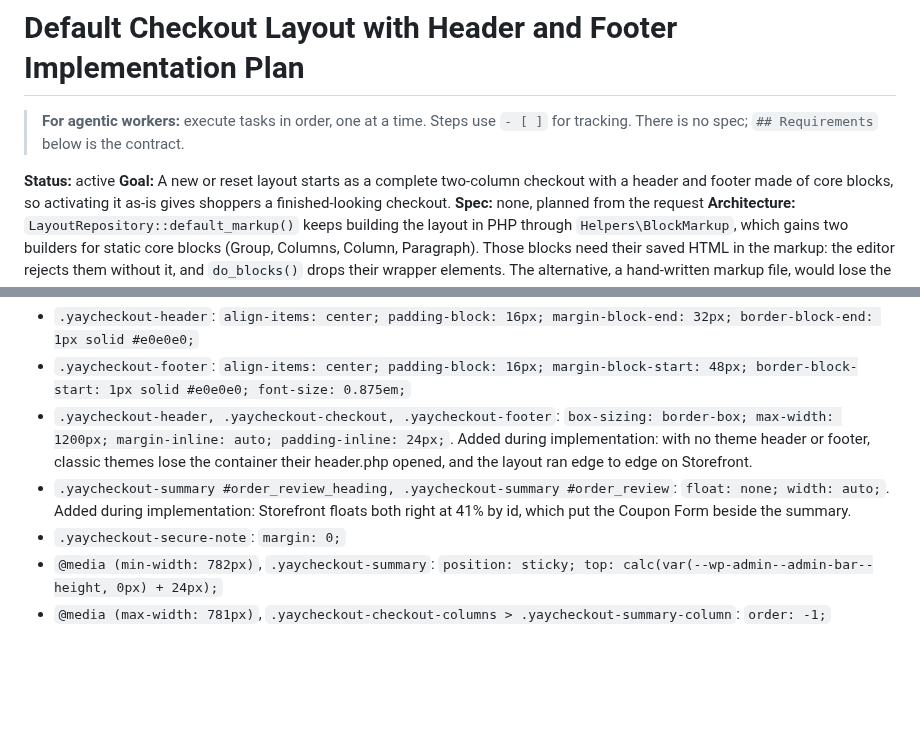
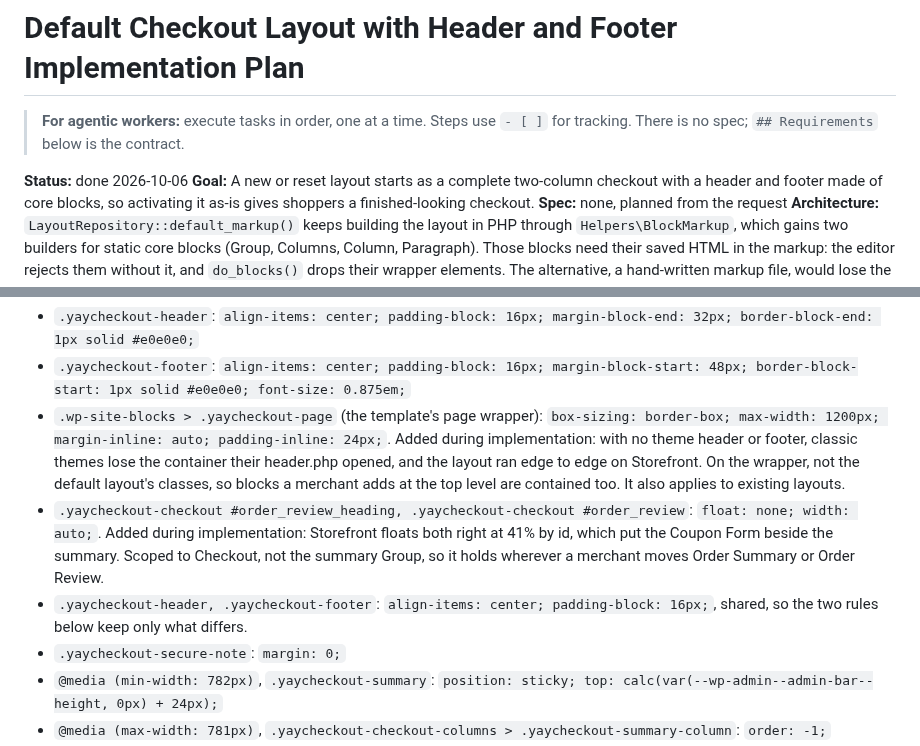
Before and after one commit to YayCommerce/YayCheckout, a Markdown page: docs/plans/2026-10-06-default-checkout-layout.md, 2 parts joined by grey strips. Rendered like a GitHub page; blank space fills up the shorter version.

Commit message:
docs(plans): mark the default checkout layout plan done
Co-Authored-By: Claude Opus 5.5 <noreply@anthropic.com>

```diff
--- a/docs/plans/2026-10-06-default-checkout-layout.md
+++ b/docs/plans/2026-10-06-default-checkout-layout.md
@@ -2,7 +2,7 @@
 
 > **For agentic workers:** execute tasks in order, one at a time. Steps use `- [ ]` for tracking. There is no spec; `## Requirements` below is the contract.
 
-**Status:** active
+**Status:** done 2026-10-06
 **Goal:** A new or reset layout starts as a complete two-column checkout with a header and footer made of core blocks, so activating it as-is gives shoppers a finished-looking checkout.
 **Spec:** none, planned from the request
 **Architecture:** `LayoutRepository::default_markup()` keeps building the layout in PHP through `Helpers\BlockMarkup`, which gains two builders for static core blocks (Group, Columns, Column, Paragraph). Those blocks need their saved HTML in the markup: the editor rejects them without it, and `do_blocks()` drops their wrapper elements. The alternative, a hand-written markup file, would lose the per-site choices made when the layout is created (logo or title, which footer links exist, translated labels) and would add a second way to build markup. A small stylesheet on the Checkout block adds the sticky summary, the mobile order and the header/footer spacing. Core position support can't do the sticky part: classic themes don't enable `position.sticky`.
@@ -167,8 +167,9 @@ Message: `feat(layouts): seed new layouts with a header, two columns and a foote
 Rules, at the specificity shown (keep to one class where possible, per the active simplify-block-css plan):
 - `.yaycheckout-header`: `align-items: center; padding-block: 16px; margin-block-end: 32px; border-block-end: 1px solid #e0e0e0;`
 - `.yaycheckout-footer`: `align-items: center; padding-block: 16px; margin-block-start: 48px; border-block-start: 1px solid #e0e0e0; font-size: 0.875em;`
-- `.yaycheckout-header, .yaycheckout-checkout, .yaycheckout-footer`: `box-sizing: border-box; max-width: 1200px; margin-inline: auto; padding-inline: 24px;`. Added during implementation: with no theme header or footer, classic themes lose the container their header.php opened, and the layout ran edge to edge on Storefront.
-- `.yaycheckout-summary #order_review_heading, .yaycheckout-summary #order_review`: `float: none; width: auto;`. Added during implementation: Storefront floats both right at 41% by id, which put the Coupon Form beside the summary.
+- `.wp-site-blocks > .yaycheckout-page` (the template's page wrapper): `box-sizing: border-box; max-width: 1200px; margin-inline: auto; padding-inline: 24px;`. Added during implementation: with no theme header or footer, classic themes lose the container their header.php opened, and the layout ran edge to edge on Storefront. On the wrapper, not the default layout's classes, so blocks a merchant adds at the top level are contained too. It also applies to existing layouts.
+- `.yaycheckout-checkout #order_review_heading, .yaycheckout-checkout #order_review`: `float: none; width: auto;`. Added during implementation: Storefront floats both right at 41% by id, which put the Coupon Form beside the summary. Scoped to Checkout, not the summary Group, so it holds wherever a merchant moves Order Summary or Order Review.
+- `.yaycheckout-header, .yaycheckout-footer`: `align-items: center; padding-block: 16px;`, shared, so the two rules below keep only what differs.
 - `.yaycheckout-secure-note`: `margin: 0;`
 - `@media (min-width: 782px)`, `.yaycheckout-summary`: `position: sticky; top: calc(var(--wp-admin--admin-bar--height, 0px) + 24px);`
 - `@media (max-width: 781px)`, `.yaycheckout-checkout-columns > .yaycheckout-summary-column`: `order: -1;`
```
